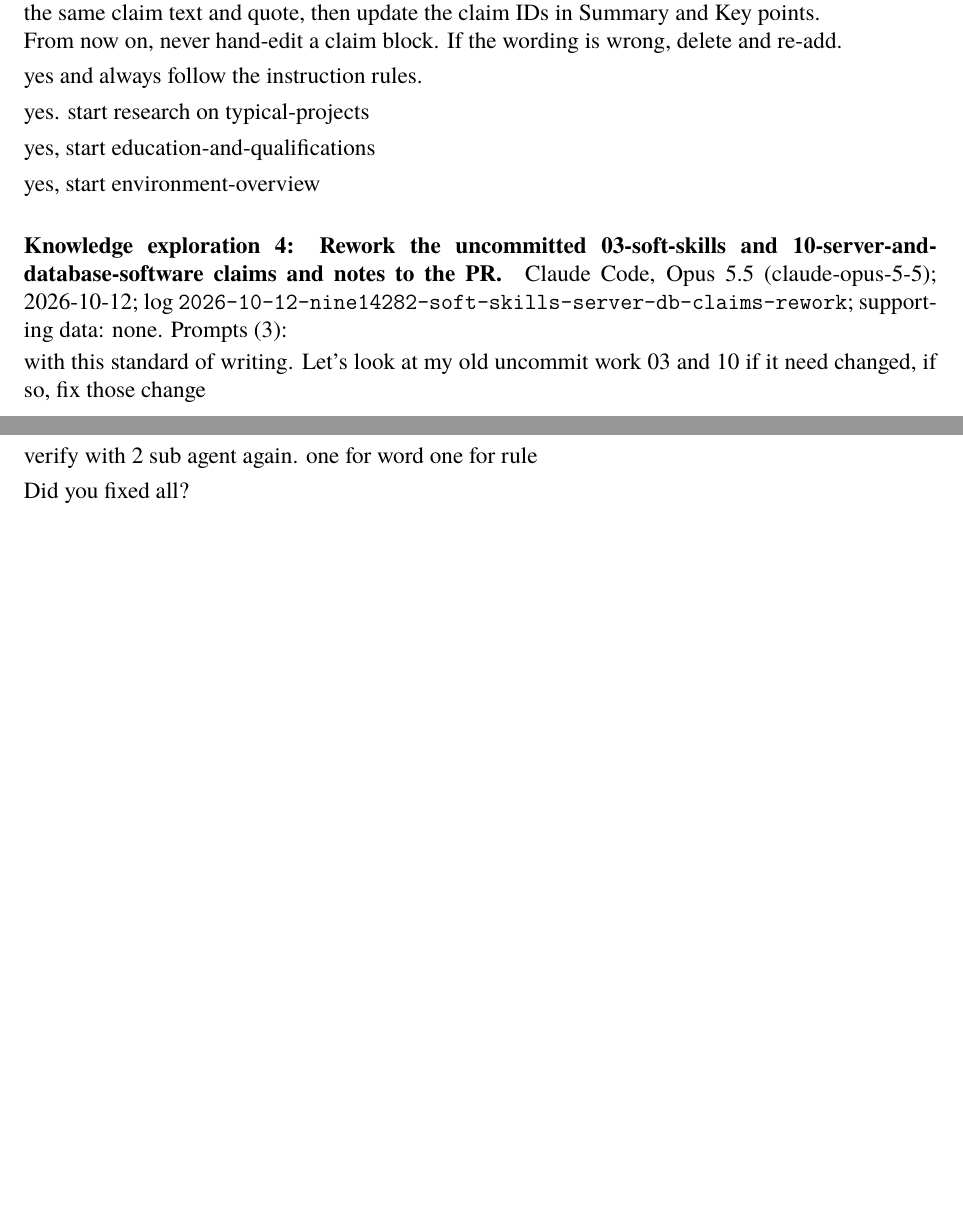
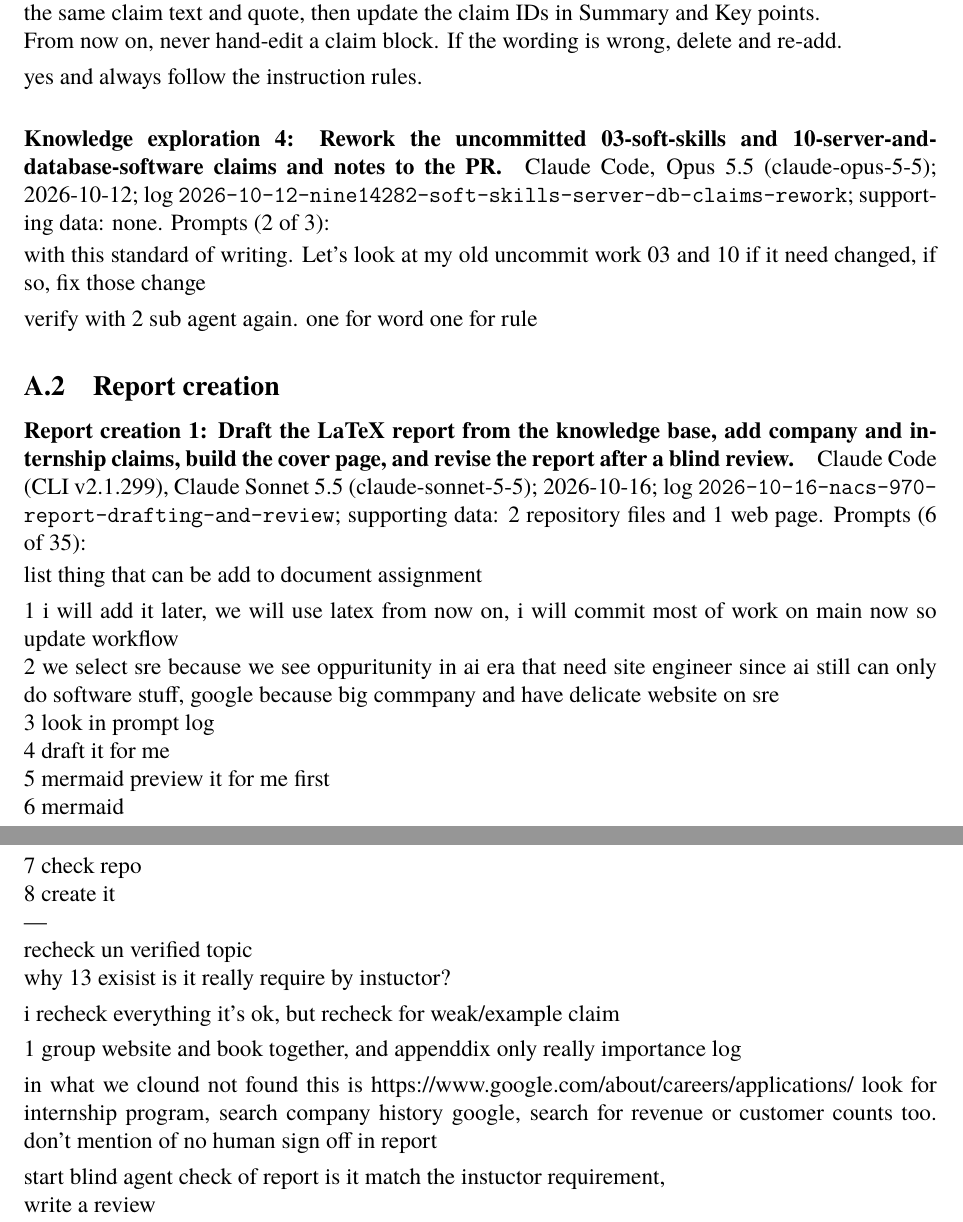
Before and after one commit to ilma-org/os-coop-job-research, a LaTeX document (report/main.tex, which reads report/generated/appendix.tex, report/generated/counts.tex): two parts of pages 15 and 16 of 16, joined at a grey line, cut so that both start at the same text, the shorter picture padded with empty space. Compiled offline with XeLaTeX; a missing font is replaced by an installed copy or a similar font.

Commit message:
Regenerate report references, counts, GenAI table and prompts appendix
Co-Authored-By: Claude Sonnet 5.5 <noreply@anthropic.com>

```diff
--- a/report/generated/appendix.tex
+++ b/report/generated/appendix.tex
@@ -49,15 +48,35 @@ Note : do not made up or guess.
 the same claim text and quote, then update the claim IDs in Summary and Key points. \\{}
 From now on, never hand-edit a claim block. If the wording is wrong, delete and re-add.
 \item yes and always follow the instruction rules.
-\item yes. start research on typical-projects
-\item yes, start education-and-qualifications
-\item yes, start environment-overview
 \end{promptlist}
 
 \paragraph{Knowledge exploration 4: Rework the uncommitted 03-soft-skills and 10-server-and-database-software claims and notes to the PR.}
-Claude Code, Opus 5.5 (claude-opus-5-5); 2026-10-12; log \texttt{2026-10-12-nine14282-soft-skills-server-db-claims-rework}; supporting data: none. Prompts (3):
+Claude Code, Opus 5.5 (claude-opus-5-5); 2026-10-12; log \texttt{2026-10-12-nine14282-soft-skills-server-db-claims-rework}; supporting data: none. Prompts (2 of 3):
 \begin{promptlist}
 \item with this standard of writing. Let's look at my old uncommit work 03 and 10 if it need changed, if so, fix those change
 \item verify with 2 sub agent again. one for word one for rule
-\item Did you fixed all?
 \end{promptlist}
+
+\subsection{Report creation}
+
+\paragraph{Report creation 1: Draft the LaTeX report from the knowledge base, add company and internship claims, build the cover page, and revise the report after a blind review.}
+Claude Code (CLI v2.1.299), Claude Sonnet 5.5 (claude-sonnet-5-5); 2026-10-16; log \texttt{2026-10-16-nacs-970-report-drafting-and-review}; supporting data: 2 repository files and 1 web page. Prompts (6 of 35):
+\begin{promptlist}
+\item list thing that can be add to document assignment
+\item 1 i will add it later, we will use latex from now on, i will commit most of work on main now so update workflow \\{}
+2 we select sre because we see oppuritunity in ai era that need site engineer since ai still can only do software stuff,  google because big commpany and have delicate website on sre \\{}
+3 look in prompt log \\{}
+4 draft it for me \\{}
+5 mermaid preview it for me first \\{}
+6 mermaid \\{}
+7 check repo \\{}
+8 create it \\{}
+--- \\{}
+recheck un verified topic \\{}
+why 13 exisist is it really require by instuctor?
+\item i recheck everything it's ok, but recheck for weak/\allowbreak{}example claim
+\item 1 group website and book together, and appenddix only really importance log
+\item in what we clound not found this is https:/\allowbreak{}/\allowbreak{}www.google.com/\allowbreak{}about/\allowbreak{}careers/\allowbreak{}applications/\allowbreak{} look for internship program, search company history google, search for revenue or customer counts too. don't mention of no human sign off in report
+\item start blind agent check of report is it match the instuctor requirement, \\{}
+write a review
+\end{promptlist}
--- a/report/generated/counts.tex
+++ b/report/generated/counts.tex
@@ -1,6 +1,6 @@
 % Generated by scripts/make_report_data.py from knowledge-base/ and prompts/. Do not edit by hand.
-\newcommand{\logsTotal}{83}
-\newcommand{\logsSignificant}{4}
+\newcommand{\logsTotal}{85}
+\newcommand{\logsSignificant}{5}
 \newcommand{\claimsTotal}{521}
 \newcommand{\claimsHumanVerified}{372}
 \newcommand{\claimsAiChecked}{132}
```
Also changed, not shown: report/generated/genai-usage.tex (+1 -1 lines), report/references.bib (+7 -42 lines), report/generated/appendix.tex (5 more changed lines).
